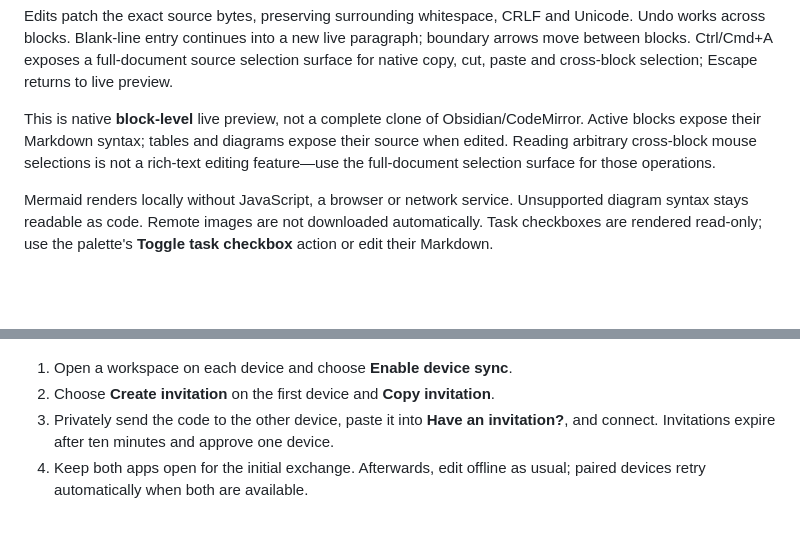
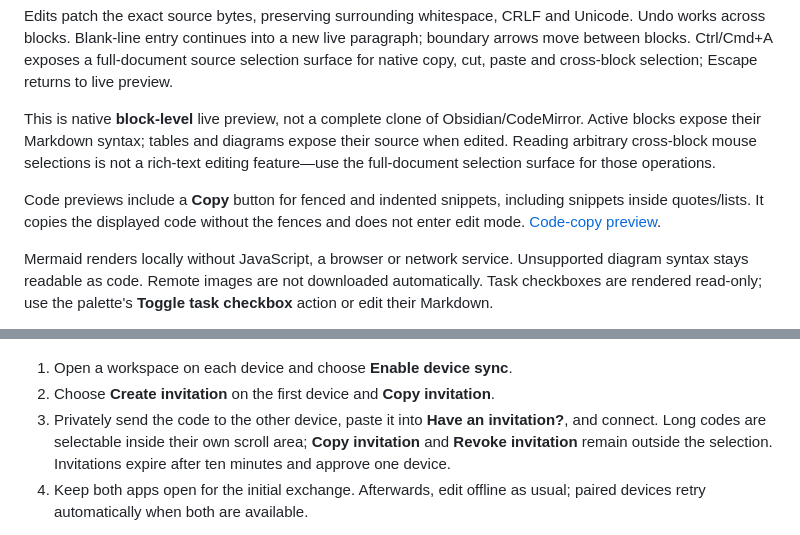
Before and after one commit to lukasrakauskas/munin, a Markdown page: README.md, 2 parts joined by grey strips. Drawn GitHub-style; blank space fills up the shorter version.

Commit message:
fix: contain invitation selection and add code copy controls

```diff
--- a/README.md
+++ b/README.md
@@ -11,6 +11,8 @@ Headings, emphasis, lists, quotes, code, tables and Mermaid render directly in t
 Edits patch the exact source bytes, preserving surrounding whitespace, CRLF and Unicode. Undo works across blocks. Blank-line entry continues into a new live paragraph; boundary arrows move between blocks. Ctrl/Cmd+A exposes a full-document source selection surface for native copy, cut, paste and cross-block selection; Escape returns to live preview.
 
 This is native **block-level** live preview, not a complete clone of Obsidian/CodeMirror. Active blocks expose their Markdown syntax; tables and diagrams expose their source when edited. Reading arbitrary cross-block mouse selections is not a rich-text editing feature—use the full-document selection surface for those operations.
+
+Code previews include a **Copy** button for fenced and indented snippets, including snippets inside quotes/lists. It copies the displayed code without the fences and does not enter edit mode. [Code-copy preview](docs/images/markdown-copy-dark.png).
 
 Mermaid renders locally without JavaScript, a browser or network service. Unsupported diagram syntax stays readable as code. Remote images are not downloaded automatically. Task checkboxes are rendered read-only; use the palette's **Toggle task checkbox** action or edit their Markdown.
 
@@ -63,7 +65,7 @@ Open **Settings & device sync** in the sidebar, use the header gear with the sid
 
 1. Open a workspace on each device and choose **Enable device sync**.
 2. Choose **Create invitation** on the first device and **Copy invitation**.
-3. Privately send the code to the other device, paste it into **Have an invitation?**, and connect. Invitations expire after ten minutes and approve one device.
+3. Privately send the code to the other device, paste it into **Have an invitation?**, and connect. Long codes are selectable inside their own scroll area; **Copy invitation** and **Revoke invitation** remain outside the selection. Invitations expire after ten minutes and approve one device.
 4. Keep both apps open for the initial exchange. Afterwards, edit offline as usual; paired devices retry automatically when both are available.
 
 No account or hosted document service is required. **Automerge** merges concurrent text edits; **iroh** provides authenticated, end-to-end encrypted QUIC connections with direct links and relay fallback. Settings reports the last successful exchange and individual device errors—not merely whether sync was enabled. Existing notes on both devices are kept; colliding filenames get deterministic `(conflict …)` copies. Concurrent edits survive a concurrent deletion. Renames propagate when removed/added content identifies a unique match; otherwise they become delete/create operations.
```
Also changed, not shown: docs/ui-verification.md (+11 -1 lines), docs/images/markdown-copy-dark.png (added), docs/images/sync-invitation-selection-light.png (added), 7 other files.
